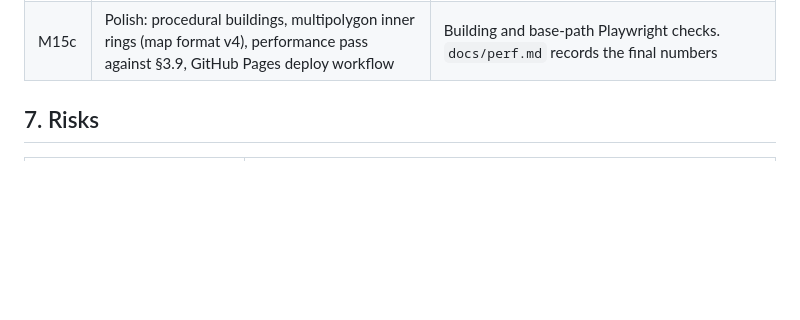
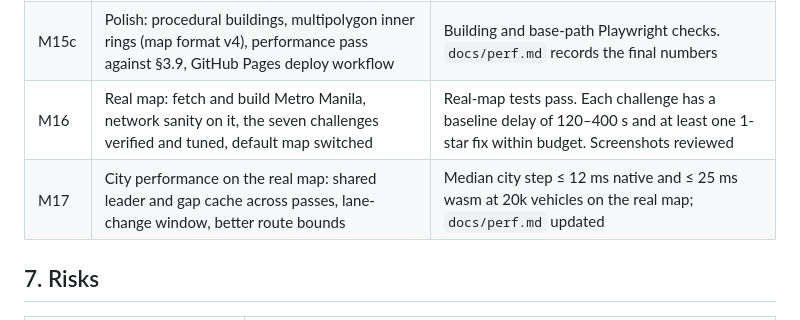
Before and after one commit to jnebab/trapiks-game, a Markdown page: docs/plan.md, the part around the change. Rendered like a GitHub page; blank space fills up the shorter version.

Commit message:
M16 spec (real Metro Manila map) and M16/M17 in the plan
Co-Authored-By: Claude Opus 5.5 <noreply@anthropic.com>
Claude-Session: https://claude.ai/code/session_01Xa4DB2oTHGcGnzG3WYo1Yk

```diff
--- a/docs/plan.md
+++ b/docs/plan.md
@@ -500,6 +500,8 @@ Each milestone ends with `scripts/check.sh` green, an approving review, a commit
 | M15a | Roundabouts: map format v3 roundabout flag, ring priority, `BuildRoundabout` with undo, OSM roundabouts yield on entry, inspector buttons | Ring vehicles have priority; build and undo round-trip the content hash; Playwright builds and undoes a roundabout |
 | M15b | Connector roads: `AddRoad` (node or on-road ends that split roads, straight or curved, elevated), crossing and angle validation, build-road tool with preview and quotes | New roads are routed over; splits keep routes valid; undo restores the content hash; Playwright builds and undoes a road |
 | M15c | Polish: procedural buildings, multipolygon inner rings (map format v4), performance pass against §3.9, GitHub Pages deploy workflow | Building and base-path Playwright checks. `docs/perf.md` records the final numbers |
+| M16 | Real map: fetch and build Metro Manila, network sanity on it, the seven challenges verified and tuned, default map switched | Real-map tests pass. Each challenge has a baseline delay of 120–400 s and at least one 1-star fix within budget. Screenshots reviewed |
+| M17 | City performance on the real map: shared leader and gap cache across passes, lane-change window, better route bounds | Median city step ≤ 12 ms native and ≤ 25 ms wasm at 20k vehicles on the real map; `docs/perf.md` updated |
 
 ## 7. Risks
 
```
Also changed, not shown: docs/milestones/M16.md (added, +65 -0 lines).
